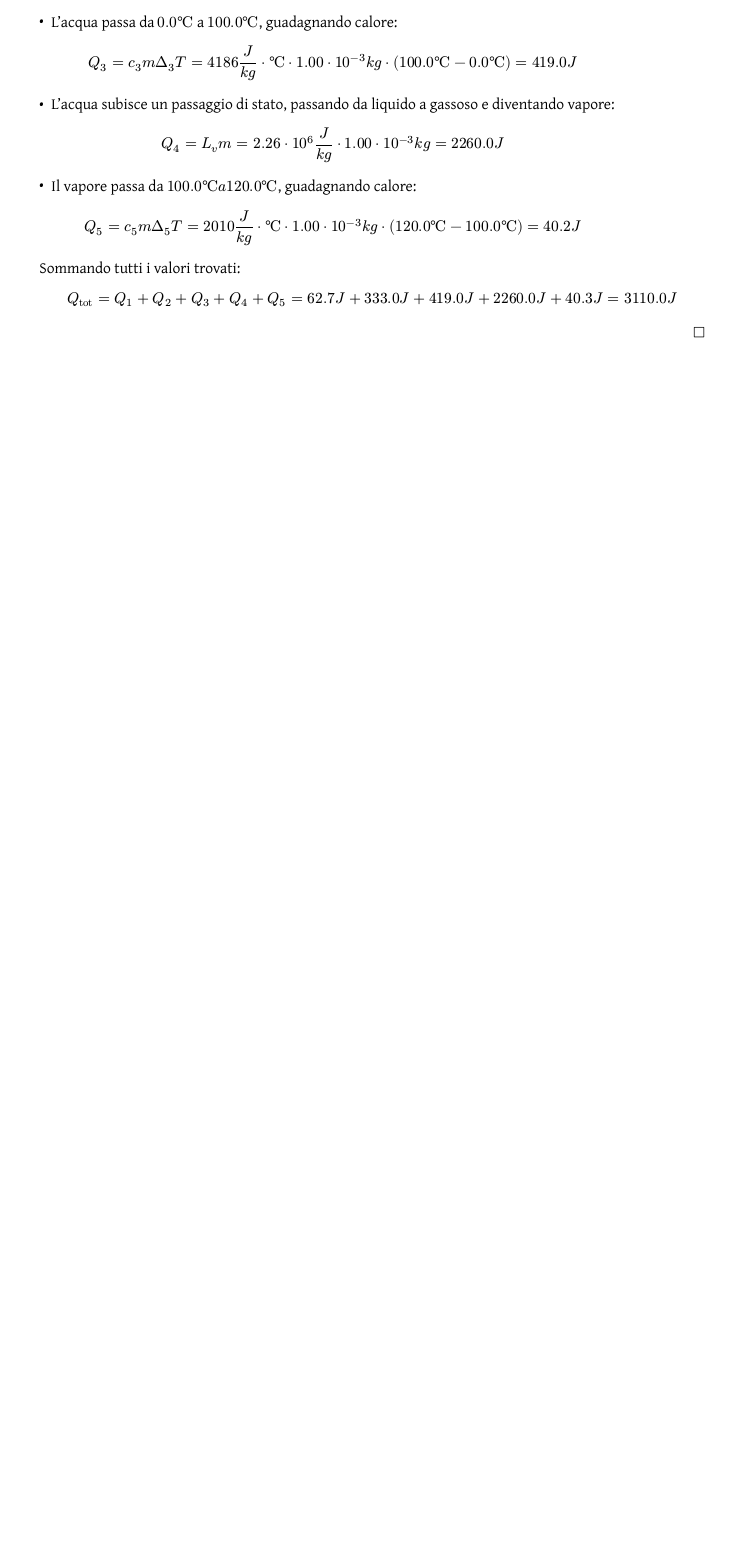
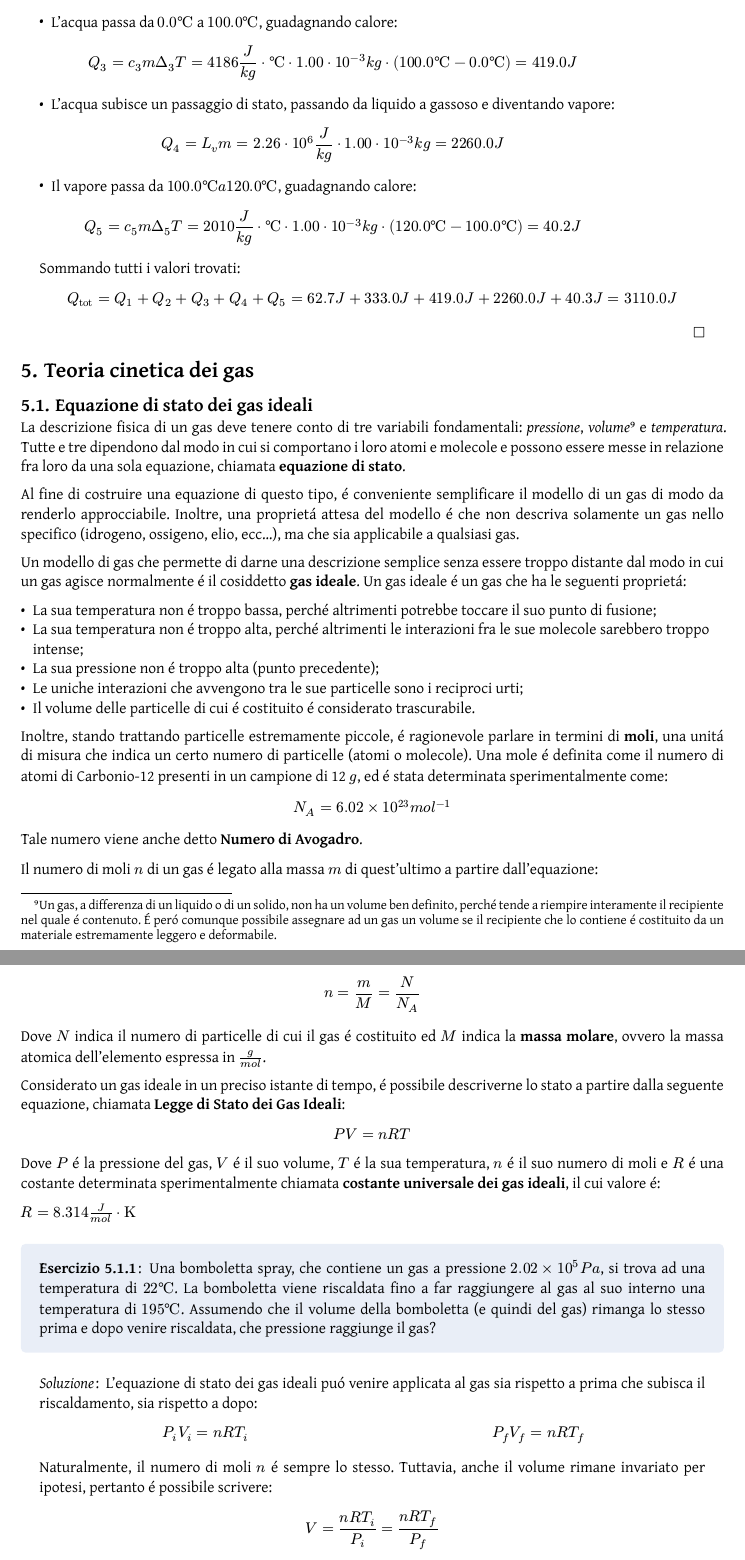
Before and after one commit to Skimmeroni/Appunti, a Typst document (Fisica/Fisica_appunti.typ, which reads Fisica/Gas/Ideale.typ): part of page 30 of 30 before the commit and two parts of pages 30 and 31 of 31 after it, the two joined at a grey line, cut so that both start at the same text, the shorter picture padded with empty space. The pictures show the PDF file Fisica/Fisica_appunti.pdf that the author committed with the source.

Commit message:
Fisica: aggiunta l'equazione di stato dei gas perfetti

```diff
--- a/Fisica/Fisica_appunti.typ
+++ b/Fisica/Fisica_appunti.typ
@@ -61,3 +61,7 @@
 #include "Termodinamica/Calore.typ"
 == Calore latente
 #include "Termodinamica/Latente.typ"
+
+= Teoria cinetica dei gas
+== Equazione di stato dei gas ideali
+#include "Gas/Ideale.typ"
--- /dev/null
+++ b/Fisica/Gas/Ideale.typ
@@ -0,0 +1,96 @@
+#import "../Fisica_defs.typ": *
+
+	La descrizione fisica di un gas deve tenere conto di tre variabili
+	fondamentali: _pressione_, _volume_ #footnote[Un gas, a differenza
+	di un liquido o di un solido, non ha un volume ben definito, perché
+	tende a riempire interamente il recipiente nel quale é contenuto.
+	É peró comunque possibile assegnare ad un gas un volume se il
+	recipiente che lo contiene é costituito da un materiale estremamente
+	leggero e deformabile.] e _temperatura_. Tutte e tre dipendono dal
+	modo in cui si comportano i loro atomi e molecole e possono essere
+	messe in relazione fra loro da una sola equazione, chiamata *equazione
+	di stato*.
+
+	Al fine di costruire una equazione di questo tipo, é conveniente
+	semplificare il modello di un gas di modo da renderlo approcciabile.
+	Inoltre, una proprietá attesa del modello é che non descriva solamente
+	un gas nello specifico (idrogeno, ossigeno, elio, ecc...), ma che sia
+	applicabile a qualsiasi gas.
+
+	Un modello di gas che permette di darne una descrizione semplice senza
+	essere troppo distante dal modo in cui un gas agisce normalmente é il
+	cosiddetto *gas ideale*. Un gas ideale é un gas che ha le seguenti
+	proprietá:
+
+	- La sua temperatura non é troppo bassa, perché altrimenti
+	  potrebbe toccare il suo punto di fusione;
+	- La sua temperatura non é troppo alta, perché altrimenti
+	  le interazioni fra le sue molecole sarebbero troppo intense;
+	- La sua pressione non é troppo alta (punto precedente);
+	- Le uniche interazioni che avvengono tra le sue particelle
+	  sono i reciproci urti;
+	- Il volume delle particelle di cui é costituito é considerato
+	  trascurabile.
+
+	Inoltre, stando trattando particelle estremamente piccole, é
+	ragionevole parlare in termini di *moli*, una unitá di misura
+	che indica un certo numero di particelle (atomi o molecole).
+	Una mole é definita come il numero di atomi di Carbonio-12
+	presenti in un campione di 12 $gram$, ed é stata determinata
+	sperimentalmente come:
+
+	$ N_(A) = 6.02 times 10^(23) mole^(-1) $
+
+	Tale numero viene anche detto *Numero di Avogadro*.
+
+	Il numero di moli $n$ di un gas é legato alla massa $m$ di
+	quest'ultimo a partire dall'equazione:
+
+	$ n = frac(m, M) = frac(N, N_(A)) $
+
+	Dove $N$ indica il numero di particelle di cui il gas é costituito
+	ed $M$ indica la *massa molare*, ovvero la massa atomica dell'elemento
+	espressa in $gram / mole$.
+
+	Considerato un gas ideale in un preciso istante di tempo, é possibile
+	descriverne lo stato a partire dalla seguente equazione, chiamata
+	*Legge di Stato dei Gas Ideali*:
+
+	$ P V = n R T $
+
+	Dove $P$ é la pressione del gas, $V$ é il suo volume, $T$ é la
+	sua temperatura, $n$ é il suo numero di moli e $R$ é una costante
+	determinata sperimentalmente chiamata *costante universale dei gas
+	ideali*, il cui valore é:
+
+	$ R = 8.314 joule / mole dot kelvin$
+
+	#exercise[
+		Una bomboletta spray, che contiene un gas a pressione $2.02 times
+		10^(5) pascal$, si trova ad una temperatura di $22 degreeCelsius$.
+		La bomboletta viene riscaldata fino a far raggiungere al gas al
+		suo interno una temperatura di $195 degreeCelsius$. Assumendo che
+		il volume della bomboletta (e quindi del gas) rimanga lo stesso
+		prima e dopo venire riscaldata, che pressione raggiunge il gas?
+	]
+	#solution[
+		L'equazione di stato dei gas ideali puó venire applicata al gas sia
+		rispetto a prima che subisca il riscaldamento, sia rispetto a dopo:
+
+		#grid(
+			columns: (0.5fr, 0.5fr),
+			[$ P_(i) V_(i) = n R T_(i) $],
+			[$ P_(f) V_(f) = n R T_(f) $]
+		)
+
+		Naturalmente, il numero di moli $n$ é sempre lo stesso. Tuttavia,
+		anche il volume rimane invariato per ipotesi, pertanto é possibile
+		scrivere:
+
+		$ V = frac(n R T_(i), P_(i)) = frac(n R T_(f), P_(f)) $
+
+		Risolvendo rispetto a $P_(f)$:
+
+		$ frac(cancel(n R) T_(i), P_(i)) = frac(cancel(n R) T_(f), P_(f)) =>
+		  frac(T_(i), P_(i)) = frac(T_(f), P_(f)) => P_(f) =
+		  frac(T_(f) dot P_(i), T_(i)) =
@@ -0,0 +105 @@
+	$ n R = frac(N, N_(A)) R = N frac(R, N_(A)) $
```
Also changed, not shown: Fisica/Fisica_appunti.pdf, Fisica/Gas/Ideale.typ (20 more changed lines).
